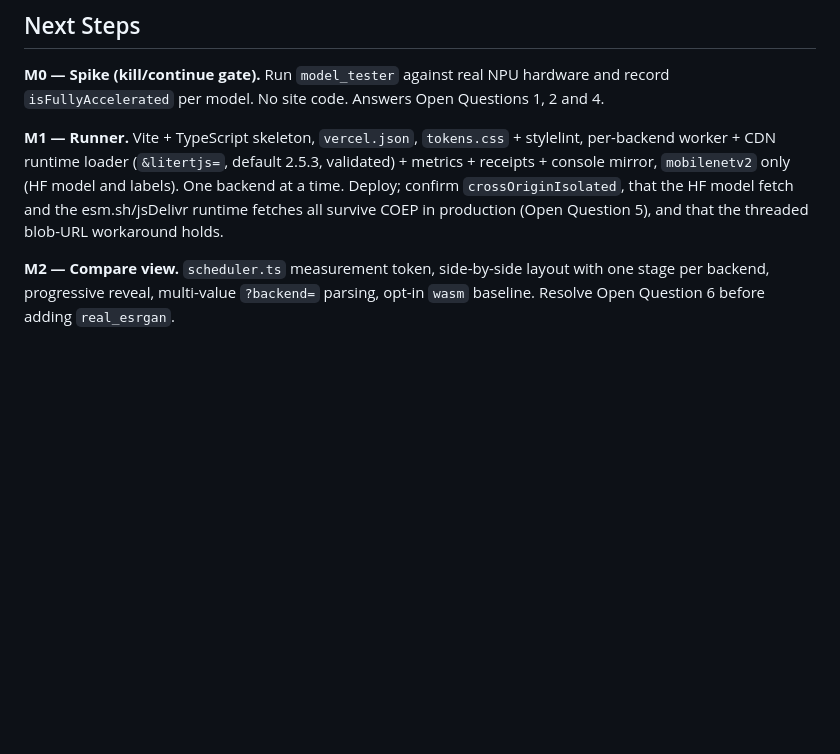
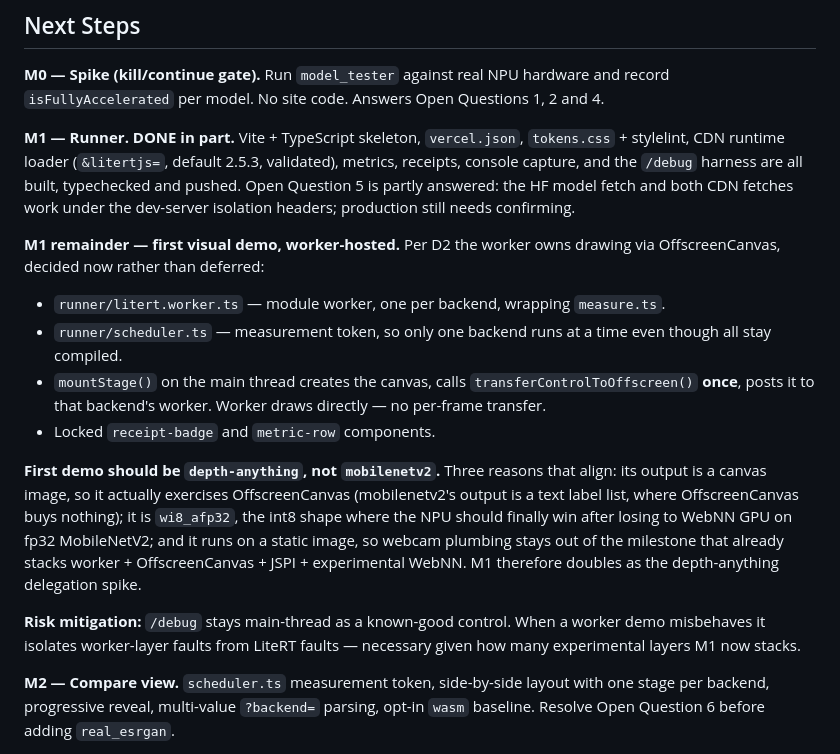
Before and after one commit to ibelem/webnn-litert, a Markdown page: docs/designs/litert-js-webnn-demo-site.md, the part around the change. Rendered like a GitHub page; blank space fills up the shorter version.

```diff
--- a/docs/designs/litert-js-webnn-demo-site.md
+++ b/docs/designs/litert-js-webnn-demo-site.md
@@ -513,12 +513,34 @@ integration; PR previews give every change a shareable URL. Models are served fr
 **M0 — Spike (kill/continue gate).** Run `model_tester` against real NPU hardware and
 record `isFullyAccelerated` per model. No site code. Answers Open Questions 1, 2 and 4.
 
-**M1 — Runner.** Vite + TypeScript skeleton, `vercel.json`, `tokens.css` + stylelint,
-per-backend worker + CDN runtime loader (`&litertjs=`, default 2.5.3, validated) +
-metrics + receipts + console mirror, `mobilenetv2` only (HF model and labels). One
-backend at a time. Deploy; confirm `crossOriginIsolated`, that the HF model fetch and the
-esm.sh/jsDelivr runtime fetches all survive COEP in production (Open Question 5), and
-that the threaded blob-URL workaround holds.
+**M1 — Runner. DONE in part.** Vite + TypeScript skeleton, `vercel.json`, `tokens.css` +
+stylelint, CDN runtime loader (`&litertjs=`, default 2.5.3, validated), metrics, receipts,
+console capture, and the `/debug` harness are all built, typechecked and pushed. Open
+Question 5 is partly answered: the HF model fetch and both CDN fetches work under the
+dev-server isolation headers; production still needs confirming.
+
+**M1 remainder — first visual demo, worker-hosted.** Per D2 the worker owns drawing via
+OffscreenCanvas, decided now rather than deferred:
+
+- `runner/litert.worker.ts` — module worker, one per backend, wrapping `measure.ts`.
+- `runner/scheduler.ts` — measurement token, so only one backend runs at a time even
+  though all stay compiled.
+- `mountStage()` on the main thread creates the canvas, calls
+  `transferControlToOffscreen()` **once**, posts it to that backend's worker. Worker draws
+  directly — no per-frame transfer.
+- Locked `receipt-badge` and `metric-row` components.
+
+**First demo should be `depth-anything`, not `mobilenetv2`.** Three reasons that align:
+its output is a canvas image, so it actually exercises OffscreenCanvas (mobilenetv2's
+output is a text label list, where OffscreenCanvas buys nothing); it is `wi8_afp32`, the
+int8 shape where the NPU should finally win after losing to WebNN GPU on fp32
+MobileNetV2; and it runs on a static image, so webcam plumbing stays out of the milestone
+that already stacks worker + OffscreenCanvas + JSPI + experimental WebNN. M1 therefore
+doubles as the depth-anything delegation spike.
+
+**Risk mitigation:** `/debug` stays main-thread as a known-good control. When a worker
+demo misbehaves it isolates worker-layer faults from LiteRT faults — necessary given how
+many experimental layers M1 now stacks.
 
 **M2 — Compare view.** `scheduler.ts` measurement token, side-by-side layout with one
 stage per backend, progressive reveal, multi-value `?backend=` parsing, opt-in `wasm`
```
Also changed, not shown: CLAUDE.md (+27 -0 lines).
